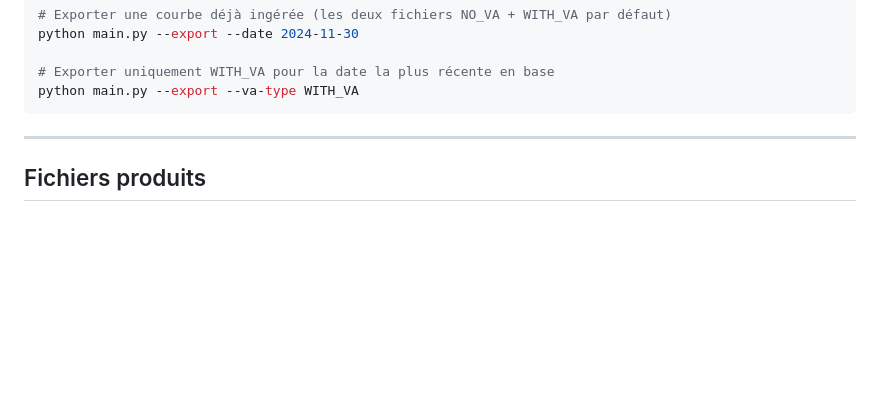
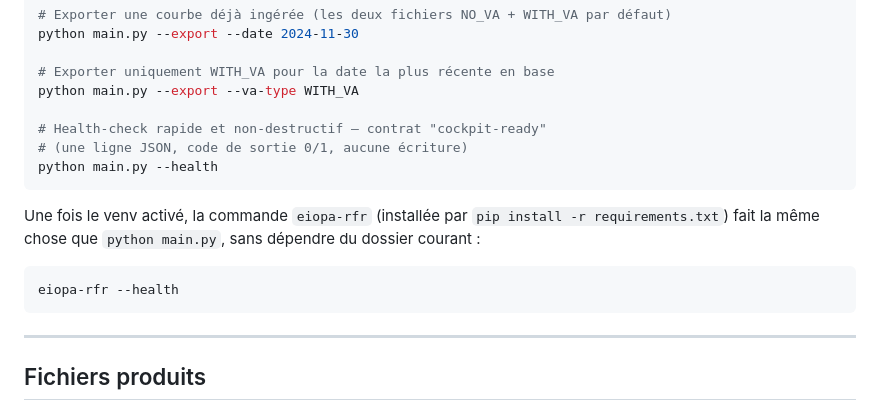
Before and after one commit to SlimSaanouni/EIOPA_MONITORING, a Markdown page: README.md, the part around the change. GitHub-like rendering; blank space fills up the shorter version.

Commit message:
Documente le flag --health (contrat cockpit-ready) et l'entrypoint eiopa-rfr

````diff
--- a/README.md
+++ b/README.md
@@ -141,6 +141,18 @@ python main.py --export --date 2024-11-30
 
 # Exporter uniquement WITH_VA pour la date la plus récente en base
 python main.py --export --va-type WITH_VA
+
+# Health-check rapide et non-destructif — contrat "cockpit-ready"
+# (une ligne JSON, code de sortie 0/1, aucune écriture)
+python main.py --health
+```
+
+Une fois le venv activé, la commande `eiopa-rfr` (installée par
+`pip install -r requirements.txt`) fait la même chose que
+`python main.py`, sans dépendre du dossier courant :
+
+```bash
+eiopa-rfr --health
 ```
 
 ---
````
